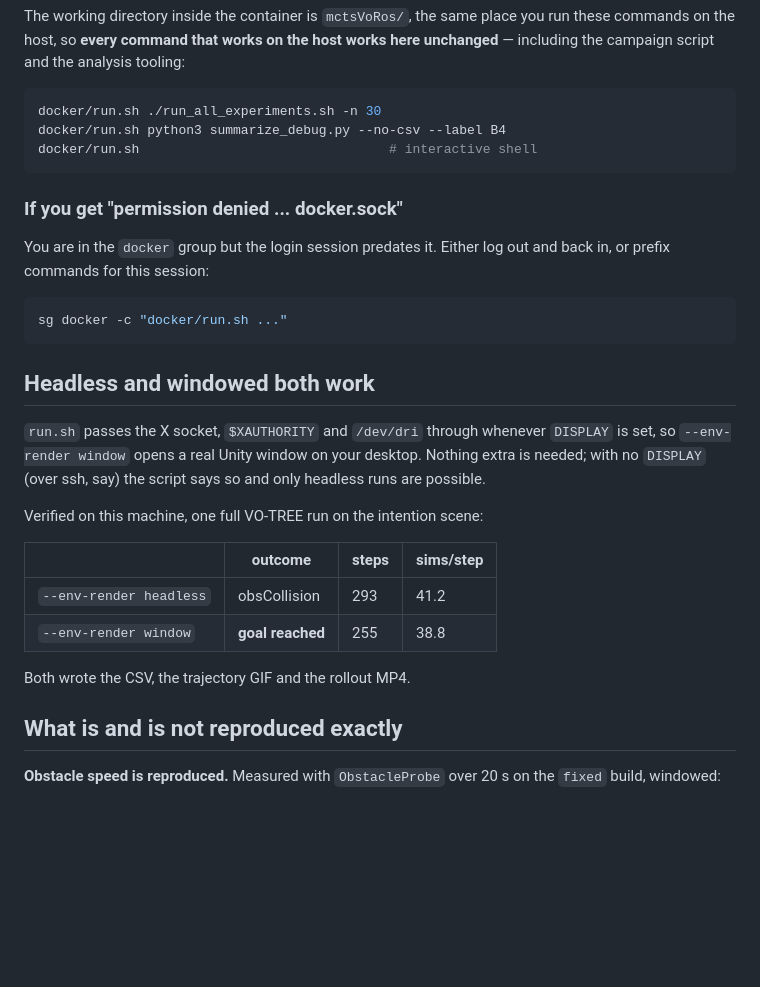
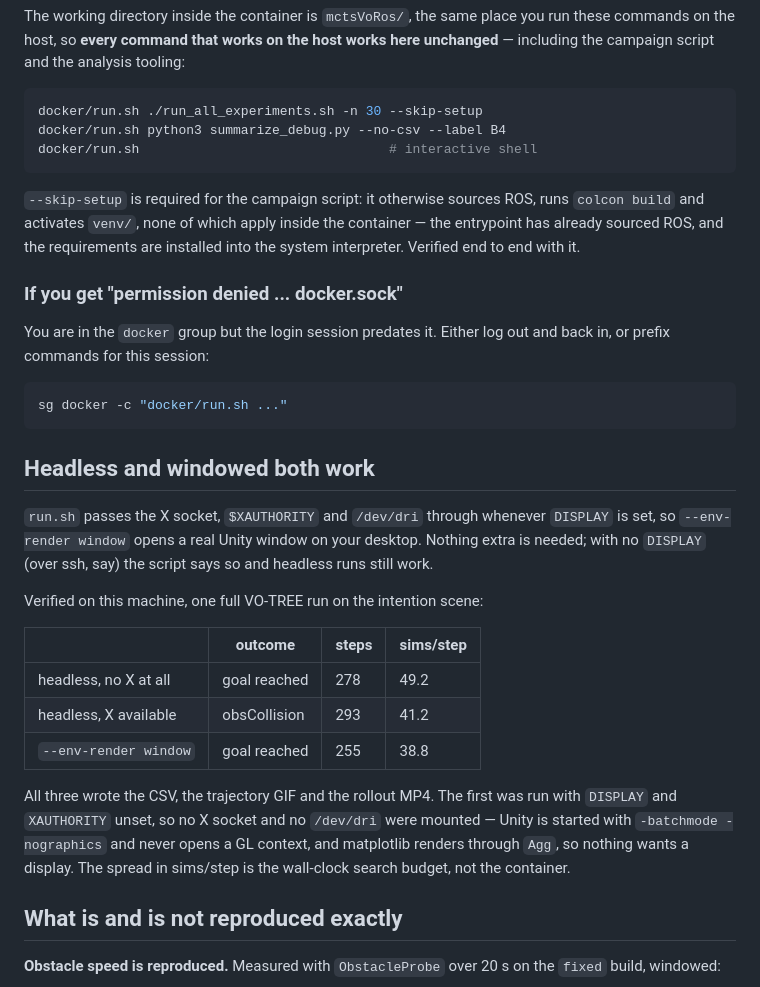
Before and after one commit to LorenzoBonanni/MCTS_VO_ROS, a Markdown page: docker/README.md, the part around the change. Drawn GitHub-style; blank space fills up the shorter version.

Commit message:
Say that the campaign script needs --skip-setup in the container
run_all_experiments.sh sources ROS, runs colcon build and activates venv/
before it starts. None of that applies inside the container - the entrypoint
has already sourced ROS, there is no colcon workspace, and the requirements
are installed into the system interpreter rather than a venv - so the command
the README gave would have failed on the first thing a reader tried after a
single run. --skip-setup is the flag that was already there for it.

Also records the headless verification properly. The earlier run was made with
DISPLAY set, so the X socket was mounted even though -batchmode -nographics
never touched it, which does not demonstrate what it appeared to. Rerun with
DISPLAY and XAUTHORITY unset and nothing X-related mounted: goal reached in
278 steps, CSV, GIF and MP4 all written.

````diff
--- a/docker/README.md
+++ b/docker/README.md
@@ -23,10 +23,15 @@ run these commands on the host, so **every command that works on the host works
 here unchanged** — including the campaign script and the analysis tooling:
 
 ```bash
-docker/run.sh ./run_all_experiments.sh -n 30
+docker/run.sh ./run_all_experiments.sh -n 30 --skip-setup
 docker/run.sh python3 summarize_debug.py --no-csv --label B4
 docker/run.sh                                # interactive shell
 ```
+
+`--skip-setup` is required for the campaign script: it otherwise sources ROS,
+runs `colcon build` and activates `venv/`, none of which apply inside the
+container — the entrypoint has already sourced ROS, and the requirements are
+installed into the system interpreter. Verified end to end with it.
 
 ### If you get "permission denied ... docker.sock"
 
@@ -42,16 +47,21 @@ sg docker -c "docker/run.sh ..."
 `run.sh` passes the X socket, `$XAUTHORITY` and `/dev/dri` through whenever
 `DISPLAY` is set, so `--env-render window` opens a real Unity window on your
 desktop. Nothing extra is needed; with no `DISPLAY` (over ssh, say) the script
-says so and only headless runs are possible.
+says so and headless runs still work.
 
 Verified on this machine, one full VO-TREE run on the intention scene:
 
 | | outcome | steps | sims/step |
 |---|---|---|---|
-| `--env-render headless` | obsCollision | 293 | 41.2 |
-| `--env-render window` | **goal reached** | 255 | 38.8 |
+| headless, no X at all | goal reached | 278 | 49.2 |
+| headless, X available | obsCollision | 293 | 41.2 |
+| `--env-render window` | goal reached | 255 | 38.8 |
 
-Both wrote the CSV, the trajectory GIF and the rollout MP4.
+All three wrote the CSV, the trajectory GIF and the rollout MP4. The first was
+run with `DISPLAY` and `XAUTHORITY` unset, so no X socket and no `/dev/dri`
+were mounted — Unity is started with `-batchmode -nographics` and never opens a
+GL context, and matplotlib renders through `Agg`, so nothing wants a display.
+The spread in sims/step is the wall-clock search budget, not the container.
 
 ## What is and is not reproduced exactly
 
````
